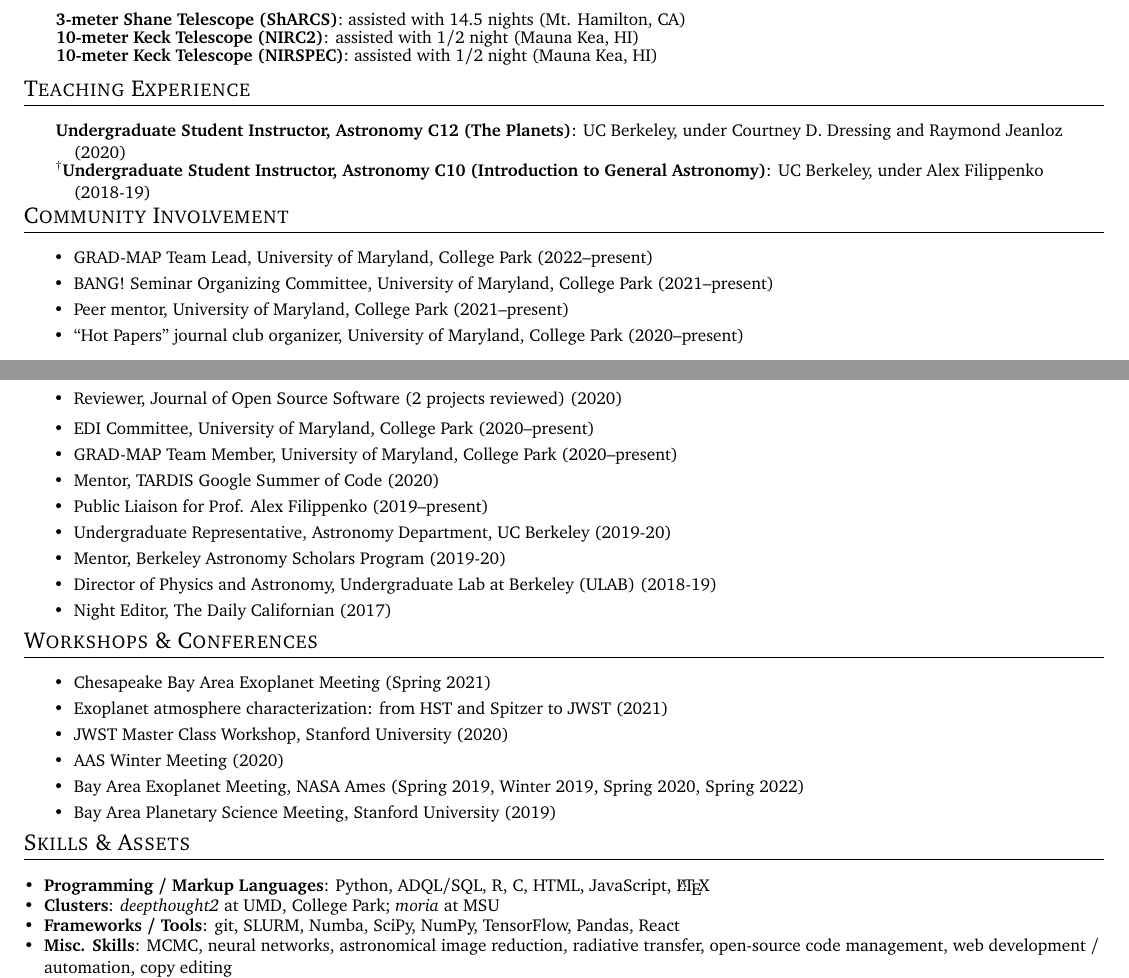
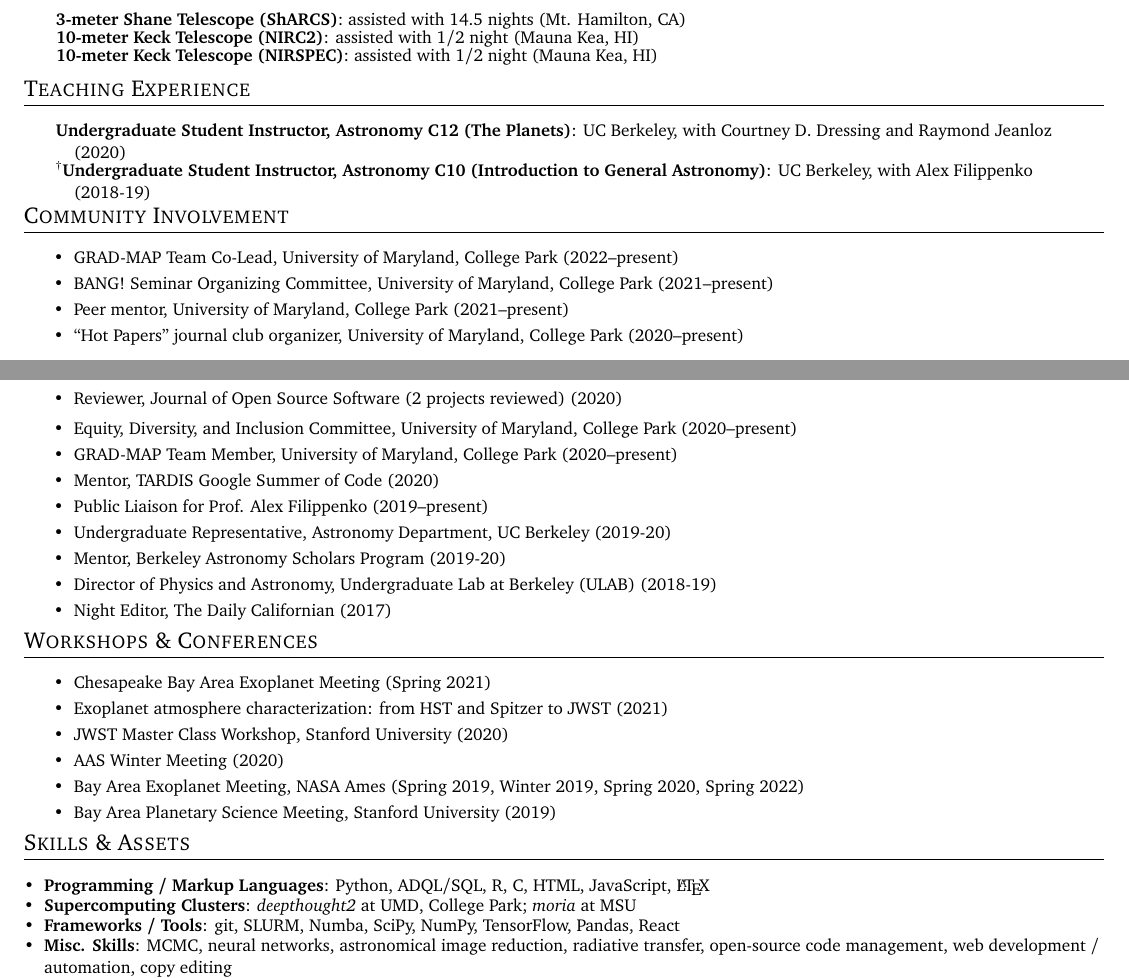
Before and after one commit to arjunsavel/CV, a LaTeX document (main.tex): two parts of pages 2 and 3 of 3, joined at a grey line, cut so that both start at the same text. Compiled offline with pdfLaTeX.

Commit message:
Updates from Overleaf

```diff
--- a/main.tex
+++ b/main.tex
@@ -255,18 +255,18 @@
 \resumeSubHeadingListEnd
 \shorterSection{Teaching Experience}
 \resumeItemListStart
-\resumeItemNoBullet{Undergraduate Student Instructor, Astronomy C12 (The Planets)}{UC Berkeley, under Courtney D. Dressing and Raymond Jeanloz (2020)}
-\resumeItemNoBullet{$^\dagger$Undergraduate Student Instructor, Astronomy C10 (Introduction to General Astronomy)}{UC Berkeley, under Alex Filippenko (2018-19)}
+\resumeItemNoBullet{Undergraduate Student Instructor, Astronomy C12 (The Planets)}{UC Berkeley, with Courtney D. Dressing and Raymond Jeanloz (2020)}
+\resumeItemNoBullet{$^\dagger$Undergraduate Student Instructor, Astronomy C10 (Introduction to General Astronomy)}{UC Berkeley, with Alex Filippenko (2018-19)}
 \resumeItemListEnd
 
 \shorterSection{Community Involvement}
 \resumeItemListStart
-\resumeItem{}{GRAD-MAP Team Lead, University of Maryland, College Park (2022--present)}
+\resumeItem{}{GRAD-MAP Team Co-Lead, University of Maryland, College Park (2022--present)}
 \resumeItem{}{BANG! Seminar Organizing Committee, University of Maryland, College Park (2021--present)}
 \resumeItem{}{Peer mentor, University of Maryland, College Park (2021--present)}
 \resumeItem{}{``Hot Papers'' journal club organizer, University of Maryland, College Park (2020--present)}
 \item Reviewer, Journal of Open Source Software (2 projects reviewed) (2020)
-\resumeItem{}{EDI Committee, University of Maryland, College Park (2020--present)}
+\resumeItem{}{Equity, Diversity, and Inclusion Committee, University of Maryland, College Park (2020--present)}
 \resumeItem{}{GRAD-MAP Team Member, University of Maryland, College Park (2020--present)}
 \resumeItem{}{Mentor, TARDIS Google Summer of Code (2020)}
 \resumeItem{}{Public Liaison for Prof. Alex Filippenko (2019--present)}
@@ -297,7 +297,7 @@
     }
     \vspace{-5pt}
     \item{
-     \textbf{Clusters}{: \textit{deepthought2} at UMD, College Park; \textit{moria} at MSU}
+     \textbf{Supercomputing Clusters}{: \textit{deepthought2} at UMD, College Park; \textit{moria} at MSU}
     }
     \vspace{-5pt}
     \item{
```
